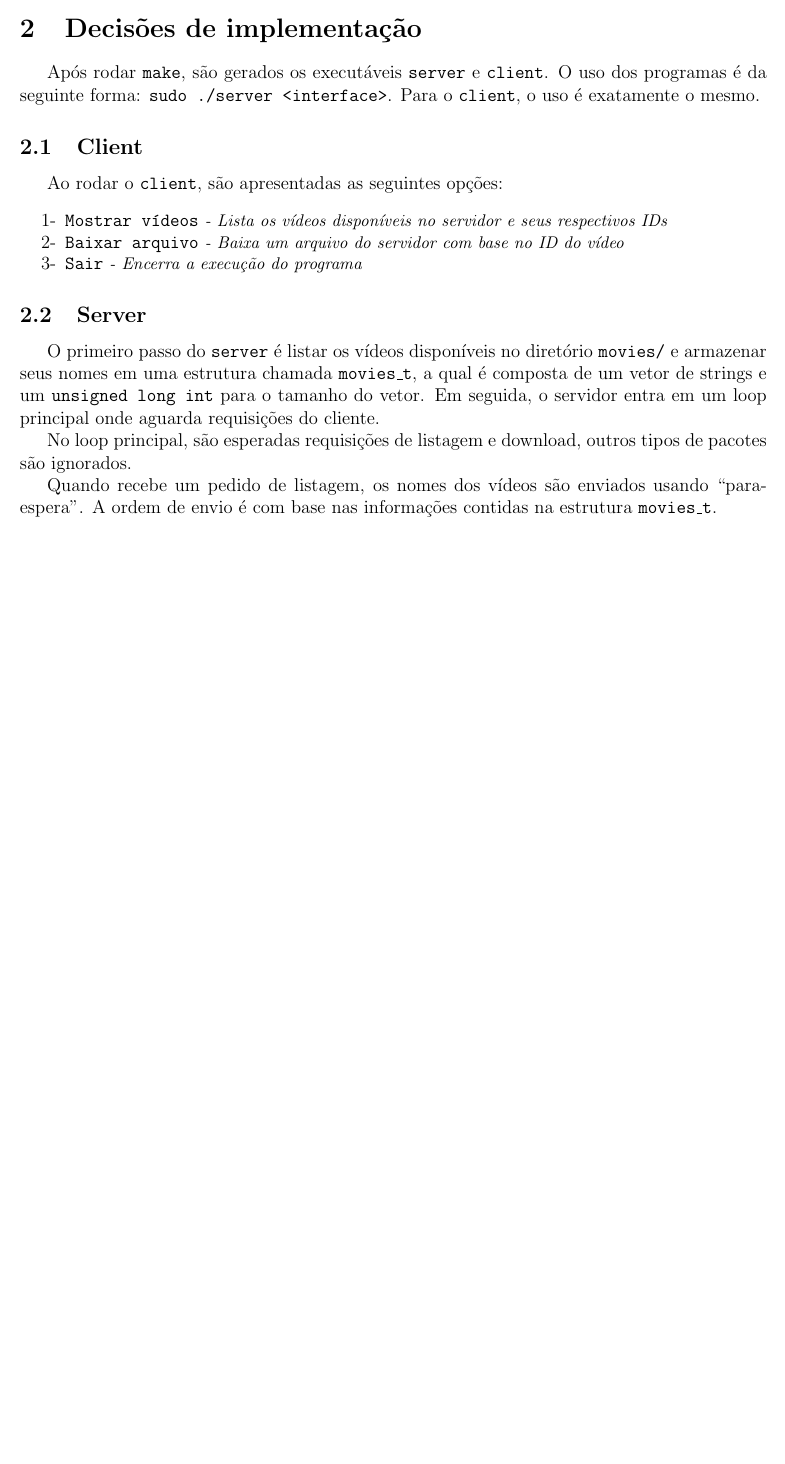
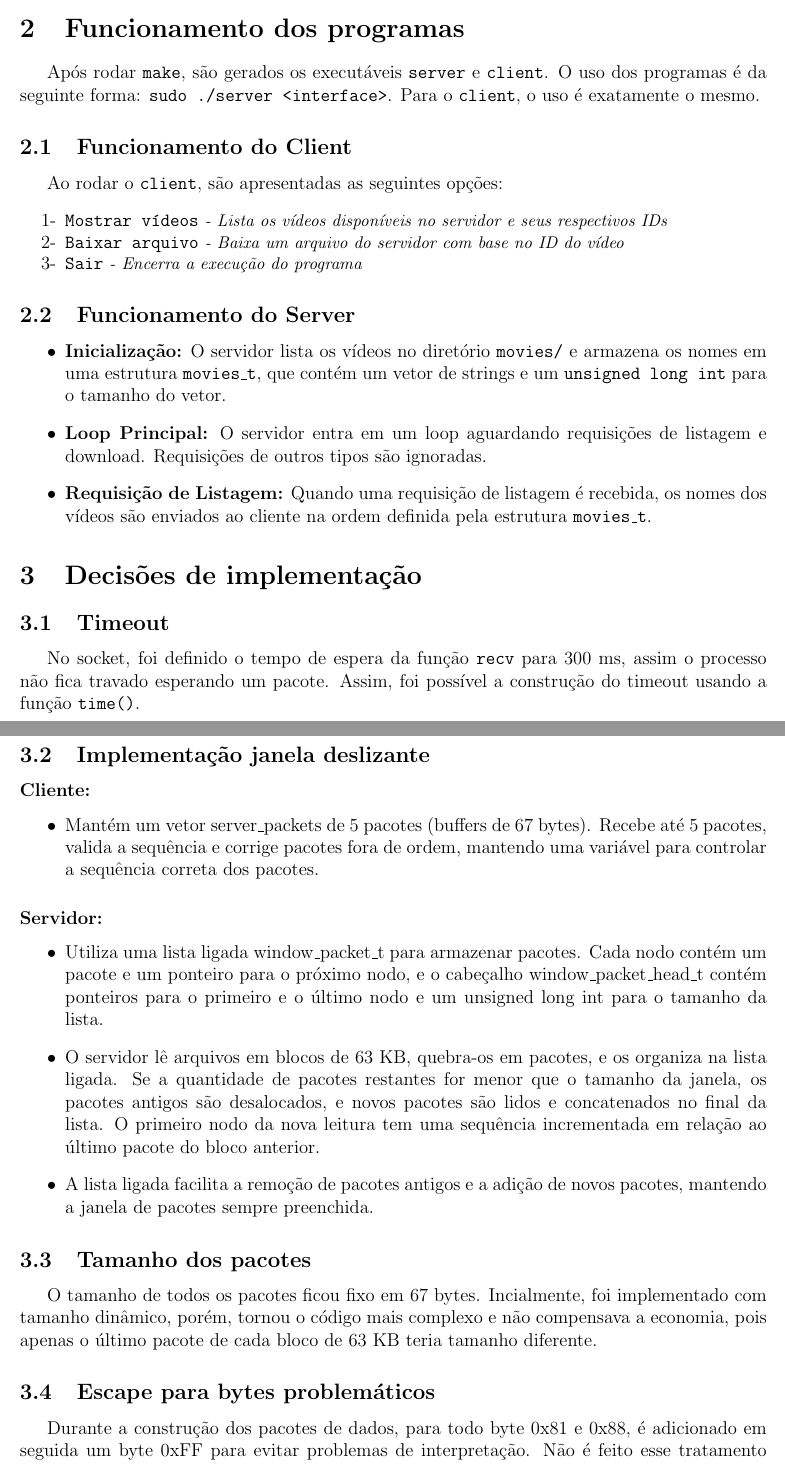
Before and after one commit to LoanMaikon/redes, a LaTeX document (trabalho1/relatorio.tex): part of the page before the commit and two parts of pages 1 and 2 of 2 after it, the two joined at a grey line, cut at the place of the change, the shorter picture padded with empty space. Compiled offline with pdfLaTeX.

Commit message:
[ADD] relatorio

```diff
--- a/trabalho1/relatorio.tex
+++ b/trabalho1/relatorio.tex
@@ -13,15 +13,15 @@
 
 \section{Introdução}
 O trabalho consiste em implementar uma plataforma de ``streaming" de vídeo, onde o
-cliente pode fazer requisições para listar os vídeos disponíveis e para assistir a
-um vídeo. O link para o repositório do projeto é \url{https://github.com/LoanMaikon/redes/tree/main/trabalho1}
+cliente pode fazer requisições para listar os vídeos disponíveis e para assisti-los.
+O link para o repositório do projeto é \url{https://github.com/LoanMaikon/redes/tree/main/trabalho1}
 
-\section{Decisões de implementação}
+\section{Funcionamento dos programas}
 Após rodar \texttt{make}, são gerados os executáveis \texttt{server} e \texttt{client}.
 O uso dos programas é da seguinte forma: \texttt{sudo ./server <interface>}. Para o
 \texttt{client}, o uso é exatamente o mesmo.
 
-\subsection{Client}
+\subsection{Funcionamento do Client}
 Ao rodar o \texttt{client}, são apresentadas as seguintes opções:
 \begin{enumerate}
     \setlength\itemsep{-0.5em}
@@ -30,15 +30,61 @@ Ao rodar o \texttt{client}, são apresentadas as seguintes opções:
     \item[3-]\texttt{Sair} \textit{\small{- Encerra a execução do programa}}
 \end{enumerate}
 
-\subsection{Server}
-O primeiro passo do \texttt{server} é listar os vídeos disponíveis no diretório \texttt{movies/} e
-armazenar seus nomes em uma estrutura chamada \texttt{movies\_t}, a qual é composta de um vetor de
-strings e um \texttt{unsigned long int} para o tamanho do vetor. Em seguida, o servidor entra em um
-loop principal onde aguarda requisições do cliente.
+\subsection{Funcionamento do Server}
+\begin{itemize}
+    \item\textbf{Inicialização:} O servidor lista os vídeos no diretório \texttt{movies/}
+        e armazena os nomes em uma estrutura \texttt{movies\_t}, que contém um vetor de strings
+        e um \texttt{unsigned long int} para o tamanho do vetor.
 
-No loop principal, são esperadas requisições de listagem e download, outros tipos de pacotes são ignorados.
+    \item\textbf{Loop Principal:} O servidor entra em um loop aguardando requisições
+        de listagem e download. Requisições de outros tipos são ignoradas.
 
-Quando recebe um pedido de listagem, os nomes dos vídeos são enviados usando ``para-espera".
-A ordem de envio é com base nas informações contidas na estrutura \texttt{movies\_t}.
+    \item\textbf{Requisição de Listagem:} Quando uma requisição de listagem é recebida,
+        os nomes dos vídeos são enviados ao cliente na ordem definida pela
+        estrutura \texttt{movies\_t}.
+\end{itemize}
+
+\section{Decisões de implementação}
+
+\subsection{Timeout}
+No socket, foi definido o tempo de espera
+da função \texttt{recv} para 300 ms, assim o processo não fica travado esperando um pacote.
+Assim, foi possível a construção do timeout usando a função \texttt{time()}.
+
+\subsection{Implementação janela deslizante}
+
+\subsubsection*{Cliente:}
+\begin{itemize}
+    \item Mantém um vetor server\_packets de 5 pacotes (buffers de 67 bytes).
+Recebe até 5 pacotes, valida a sequência e corrige pacotes fora de ordem, mantendo
+uma variável para controlar a sequência correta dos pacotes.
+\end{itemize}
+
+\subsubsection*{Servidor:}
+\begin{itemize}
+    \item Utiliza uma lista ligada window\_packet\_t para armazenar pacotes. Cada nodo contém um
+    pacote e um ponteiro para o próximo nodo, e o cabeçalho window\_packet\_head\_t contém ponteiros
+    para o primeiro e o último nodo e um unsigned long int para o tamanho da lista.
+
+    \item O servidor lê arquivos em blocos de 63 KB, quebra-os em pacotes, e os organiza na lista
+    ligada. Se a quantidade de pacotes restantes for menor que o tamanho da janela, os pacotes antigos
+    são desalocados, e novos pacotes são lidos e concatenados no final da lista.
+    O primeiro nodo da nova leitura tem uma sequência incrementada em relação ao último pacote
+    do bloco anterior.
+
+    \item A lista ligada facilita a remoção de pacotes antigos e a adição de novos pacotes,
+        mantendo a janela de pacotes sempre preenchida.
+\end{itemize}
+
+\subsection{Tamanho dos pacotes}
+O tamanho de todos os pacotes ficou fixo em 67 bytes. Incialmente, foi implementado
+com tamanho dinâmico, porém, tornou o código mais complexo e não compensava a economia,
+pois apenas o último pacote de cada bloco de 63 KB teria tamanho diferente.
+
+\subsection{Escape para bytes problemáticos}
+Durante a construção dos pacotes de dados, para todo byte 0x81 e 0x88, é adicionado em seguida
+um byte 0xFF para evitar problemas de interpretação. Não é feito esse tratamento no momento
+do envio dos pacotes com os nomes dos vídeos, pois o intervalo dos bytes dos caracteres é
+0x20 até 0x7E.
 
 \end{document}
```
Also changed, not shown: trabalho1/relatorio.pdf (added).
